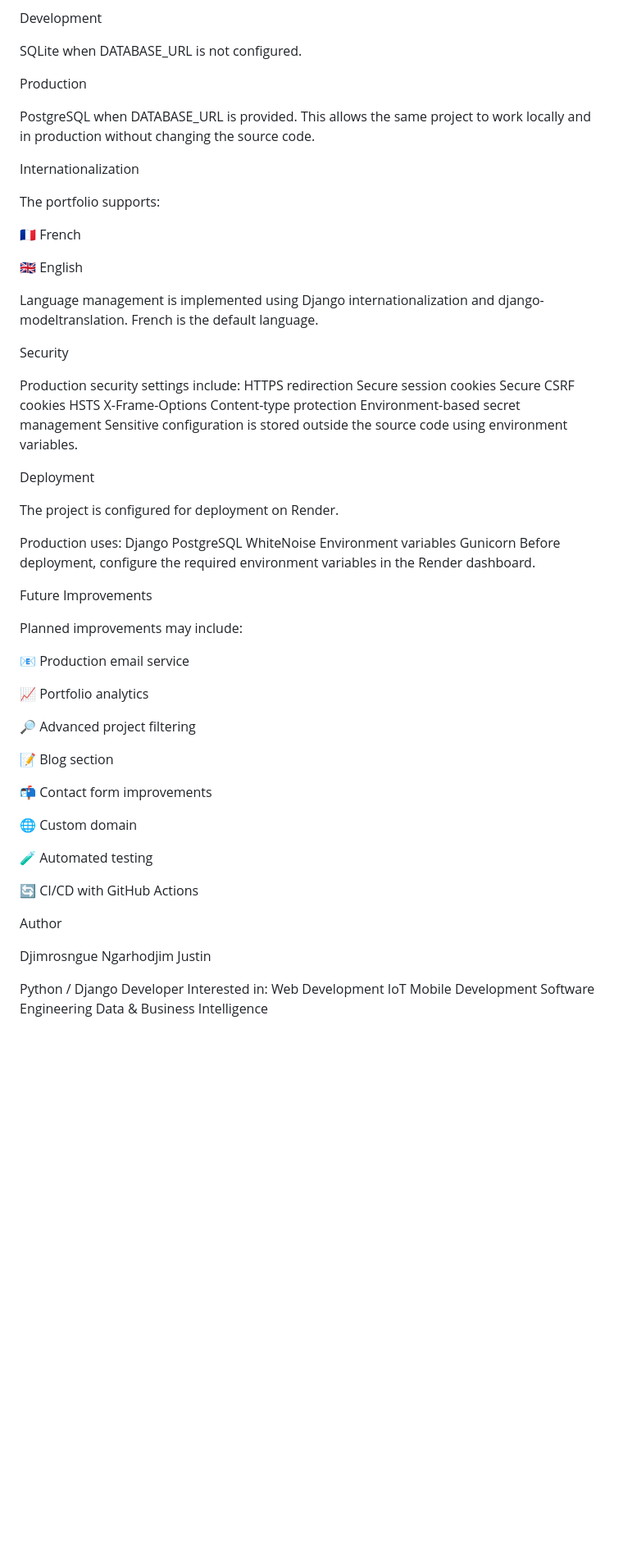
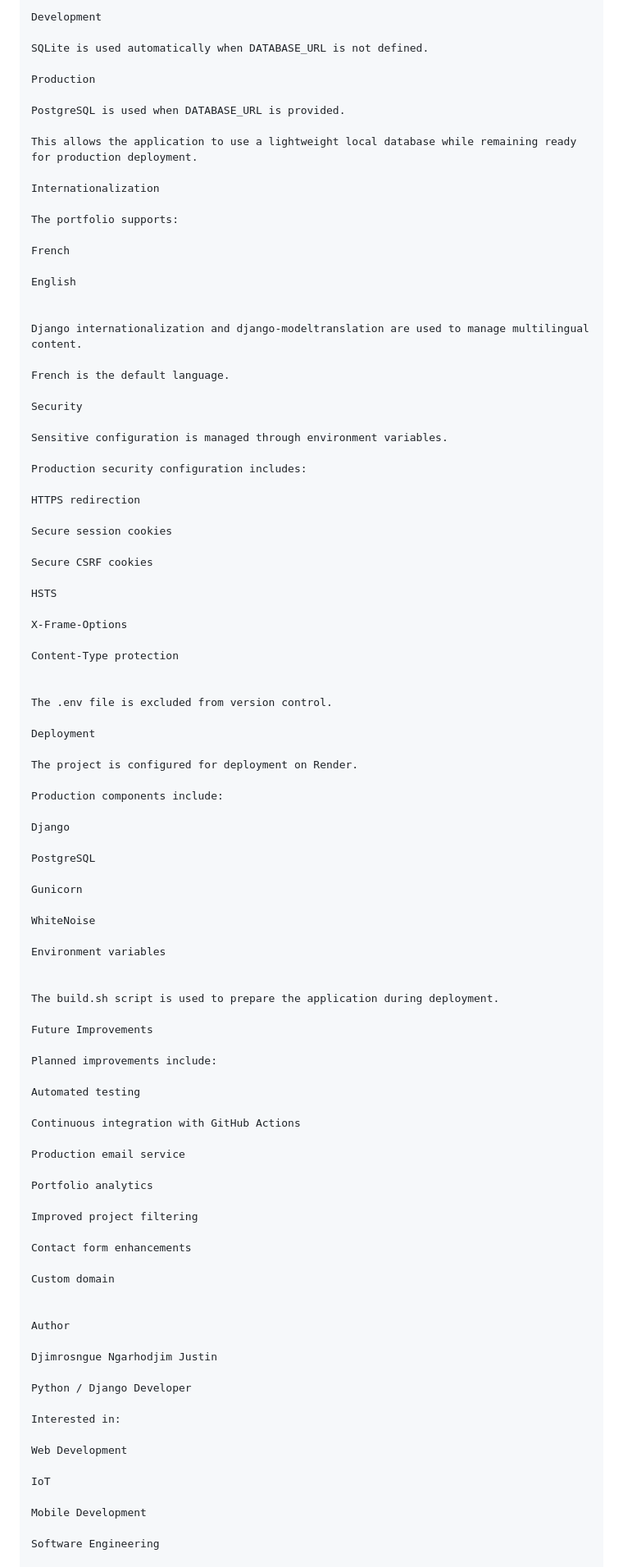
Before and after one commit to Djimrosngue/djim-portfolio, a Markdown page: README.md, the part around one of its changes. Shown at 82% size. GitHub-like rendering; blank space fills up the shorter version.

```diff
--- a/README.md
+++ b/README.md
@@ -120,77 +168,101 @@ The project automatically uses:
 
 Development
 
-SQLite when DATABASE_URL is not configured.
+SQLite is used automatically when DATABASE_URL is not defined.
 
 Production
 
-PostgreSQL when DATABASE_URL is provided.
-This allows the same project to work locally and in production without changing the source code.
+PostgreSQL is used when DATABASE_URL is provided.
+
+This allows the application to use a lightweight local database while remaining ready for production deployment.
 
 Internationalization
 
 The portfolio supports:
 
-🇫🇷 French
+French
 
-🇬🇧 English
+English
 
-Language management is implemented using Django internationalization and django-modeltranslation.
+
+Django internationalization and django-modeltranslation are used to manage multilingual content.
+
 French is the default language.
 
 Security
 
-Production security settings include:
+Sensitive configuration is managed through environment variables.
+
+Production security configuration includes:
+
 HTTPS redirection
+
 Secure session cookies
+
 Secure CSRF cookies
+
 HSTS
+
 X-Frame-Options
-Content-type protection
-Environment-based secret management
-Sensitive configuration is stored outside the source code using environment variables.
+
+Content-Type protection
+
+
+The .env file is excluded from version control.
 
 Deployment
 
 The project is configured for deployment on Render.
 
-Production uses:
+Production components include:
+
 Django
+
 PostgreSQL
+
+Gunicorn
+
 WhiteNoise
+
 Environment variables
-Gunicorn
-Before deployment, configure the required environment variables in the Render dashboard.
+
+
+The build.sh script is used to prepare the application during deployment.
 
 Future Improvements
 
-Planned improvements may include:
+Planned improvements include:
 
-📧 Production email service
+Automated testing
 
-📈 Portfolio analytics
+Continuous integration with GitHub Actions
 
-🔎 Advanced project filtering
+Production email service
 
-📝 Blog section
+Portfolio analytics
 
-📬 Contact form improvements
+Improved project filtering
 
-🌐 Custom domain
+Contact form enhancements
 
-🧪 Automated testing
+Custom domain
 
-🔄 CI/CD with GitHub Actions
 
 Author
 
 Djimrosngue Ngarhodjim Justin
 
 Python / Django Developer
+
 Interested in:
+
 Web Development
+
 IoT
+
 Mobile Development
+
 Software Engineering
+
 Data & Business Intelligence
 
```
Also changed, not shown: other parts of README.md (+93 -46 lines).
